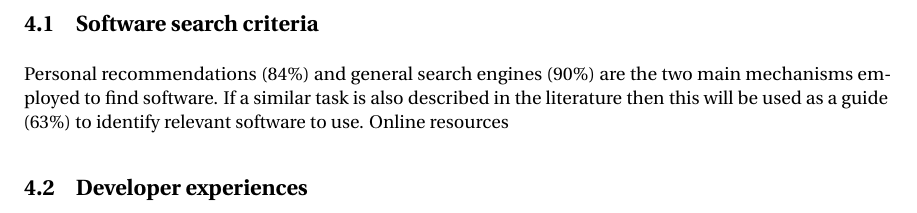
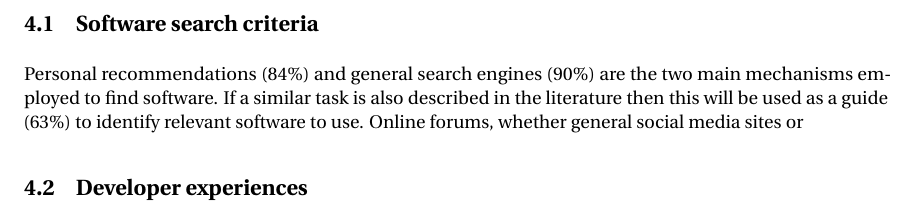
Before and after one commit to casics/project-docs, a LaTeX document (whitepaper.tex): part of page 2 of 2, cut so that both start at the same text. Compiled offline with pdfLaTeX.

Commit message:
Update on Overleaf.

```diff
--- a/whitepaper.tex
+++ b/whitepaper.tex
@@ -28,7 +28,7 @@ Numbers in parentheses in this section indicate the survey response.
 
 \subsection{Software search criteria}
 
-Personal recommendations (84\%) and general search engines (90\%) are the two main mechanisms employed to find software. If a similar task is also described in the literature then this will be used as a guide (63\%) to identify relevant software to use. Online resources
+Personal recommendations (84\%) and general search engines (90\%) are the two main mechanisms employed to find software. If a similar task is also described in the literature then this will be used as a guide (63\%) to identify relevant software to use. Online forums, whether general social media sites or
 
 
 
```
